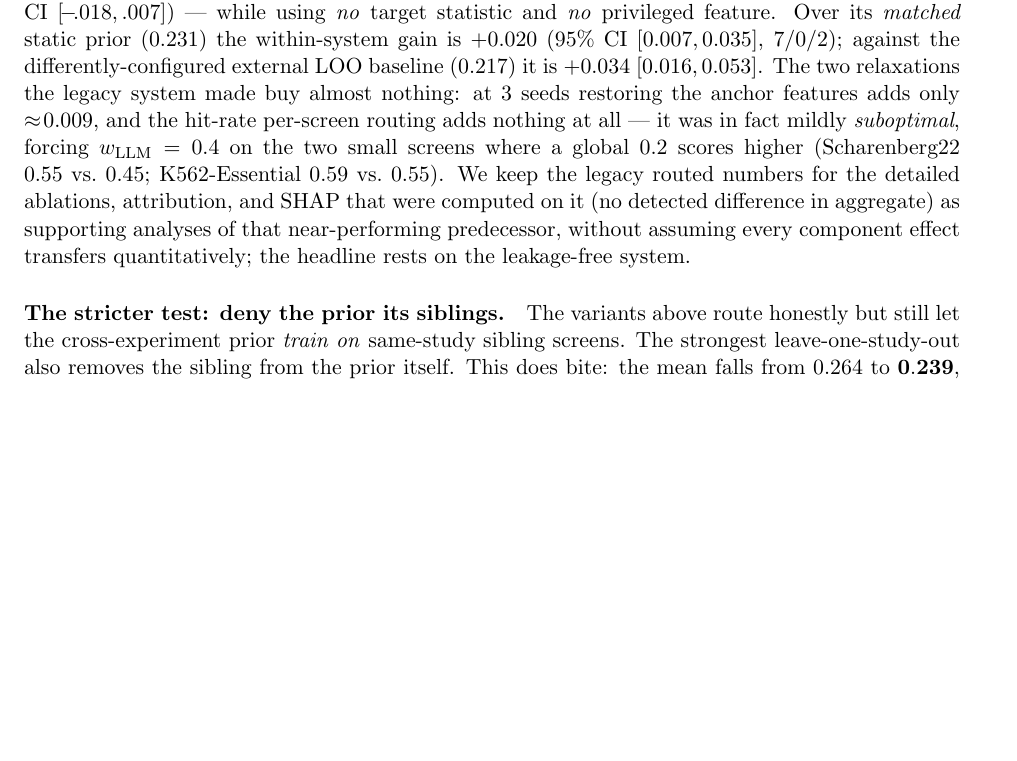
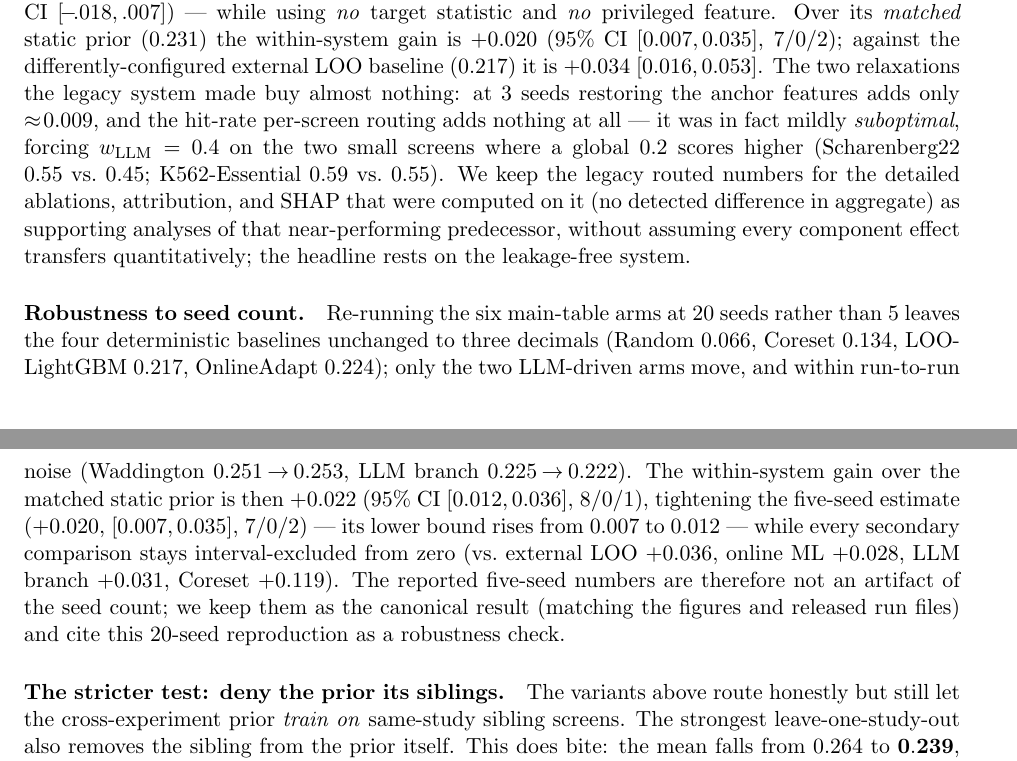
Before and after one commit to duerksenorteltdl133-netizen/WANDDINGTON, a LaTeX paper (docs/results_tables.tex): part of page 12 of 26 before the commit and two parts of pages 12 and 13 of 26 after it, the two joined at a grey line, cut so that both start at the same text, the shorter picture padded with empty space. Compiled offline with pdfLaTeX.

Commit message:
Add 20-seed robustness check to §honest-router
Re-running the six main-table arms at 20 seeds (vs 5) confirms the reported
5-seed numbers: the four deterministic baselines are unchanged to three decimals,
Waddington moves 0.251->0.253, and the primary within-system gain over the matched
static prior becomes +0.022 [0.012, 0.036] (8/0/1) — tightening the 5-seed estimate
(+0.020 [0.007, 0.035], 7/0/2; lower bound 0.007->0.012). All secondary comparisons
stay interval-excluded from zero.

Add a "Robustness to seed count" paragraph; keep the 5-seed numbers, figures, and
run files canonical. Include the 20-seed run data (main_table_20seed.json) as the
evidence behind the paragraph. Paper recompiles to 26 pages.

Co-Authored-By: Claude Opus 4.8 <noreply@anthropic.com>

```diff
--- a/docs/results_tables.tex
+++ b/docs/results_tables.tex
@@ -690,6 +690,17 @@ vs.\ $0.45$; K562-Essential $0.59$ vs.\ $0.55$). We keep the legacy routed numbe
 ablations, attribution, and SHAP that were computed on it (no detected difference in aggregate) as
 supporting analyses of that near-performing predecessor, without assuming every component effect transfers
 quantitatively; the headline rests on the leakage-free system.
+
+\paragraph{Robustness to seed count.} Re-running the six main-table arms at 20 seeds rather than 5 leaves
+the four deterministic baselines unchanged to three decimals (Random $0.066$, Coreset $0.134$,
+LOO-LightGBM $0.217$, OnlineAdapt $0.224$); only the two LLM-driven arms move, and within run-to-run
+noise (Waddington $0.251\!\rightarrow\!0.253$, LLM branch $0.225\!\rightarrow\!0.222$). The within-system
+gain over the matched static prior is then $+0.022$ ($95\%$ CI $[0.012,0.036]$, 8/0/1), tightening the
+five-seed estimate ($+0.020$, $[0.007,0.035]$, 7/0/2) --- its lower bound rises from $0.007$ to $0.012$
+--- while every secondary comparison stays interval-excluded from zero (vs.\ external LOO $+0.036$, online
+ML $+0.028$, LLM branch $+0.031$, Coreset $+0.119$). The reported five-seed numbers are therefore not an
+artifact of the seed count; we keep them as the canonical result (matching the figures and released run
+files) and cite this 20-seed reproduction as a robustness check.
 
 \paragraph{The stricter test: deny the prior its siblings.} The variants above route honestly but still
 let the cross-experiment prior \emph{train on} same-study sibling screens. The strongest
```
Also changed, not shown: docs/results_tables.pdf, 1 other file.
